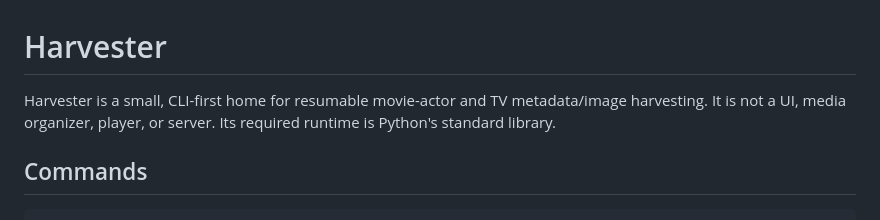
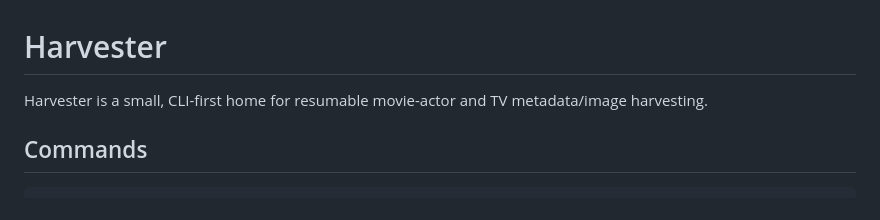
Before and after one commit to thesepeoplearenotyourfriends/harvester, a Markdown page: README.md, the part around the change. GitHub-like rendering.

````diff
--- a/README.md
+++ b/README.md
@@ -1,7 +1,6 @@
 # Harvester
 
-Harvester is a small, CLI-first home for resumable movie-actor and TV metadata/image harvesting. It is not a UI, media organizer, player, or server. Its required runtime is Python's standard library.
-
+Harvester is a small, CLI-first home for resumable movie-actor and TV metadata/image harvesting.
 ## Commands
 
 ```text
````
